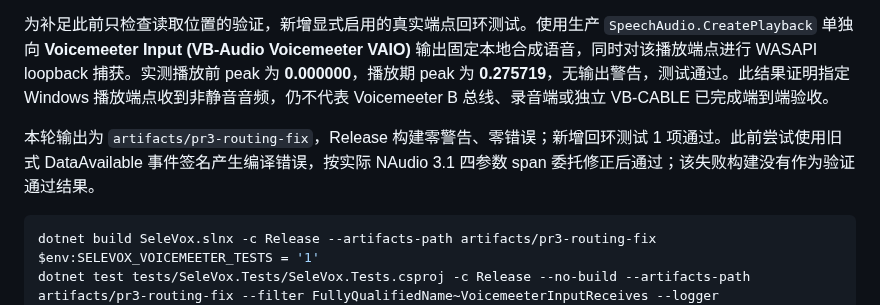
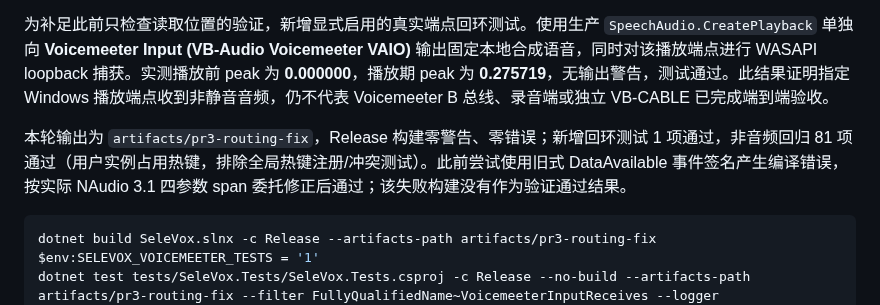
Before and after one commit to 787x/SeleVox, a Markdown page: verification/PR3.md, the part around the change. Drawn GitHub-style.

Commit message:
Record follow-up regression test results

````diff
--- a/verification/PR3.md
+++ b/verification/PR3.md
@@ -8,7 +8,7 @@
 
 为补足此前只检查读取位置的验证，新增显式启用的真实端点回环测试。使用生产 `SpeechAudio.CreatePlayback` 单独向 **Voicemeeter Input (VB-Audio Voicemeeter VAIO)** 输出固定本地合成语音，同时对该播放端点进行 WASAPI loopback 捕获。实测播放前 peak 为 **0.000000**，播放期 peak 为 **0.275719**，无输出警告，测试通过。此结果证明指定 Windows 播放端点收到非静音音频，仍不代表 Voicemeeter B 总线、录音端或独立 VB-CABLE 已完成端到端验收。
 
-本轮输出为 `artifacts/pr3-routing-fix`，Release 构建零警告、零错误；新增回环测试 1 项通过。此前尝试使用旧式 DataAvailable 事件签名产生编译错误，按实际 NAudio 3.1 四参数 span 委托修正后通过；该失败构建没有作为验证通过结果。
+本轮输出为 `artifacts/pr3-routing-fix`，Release 构建零警告、零错误；新增回环测试 1 项通过，非音频回归 81 项通过（用户实例占用热键，排除全局热键注册/冲突测试）。此前尝试使用旧式 DataAvailable 事件签名产生编译错误，按实际 NAudio 3.1 四参数 span 委托修正后通过；该失败构建没有作为验证通过结果。
 
 ```powershell
 dotnet build SeleVox.slnx -c Release --artifacts-path artifacts/pr3-routing-fix
````
